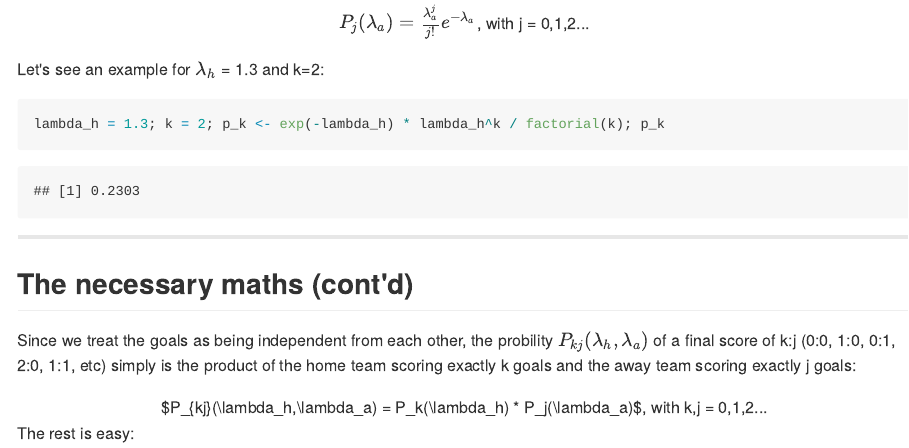
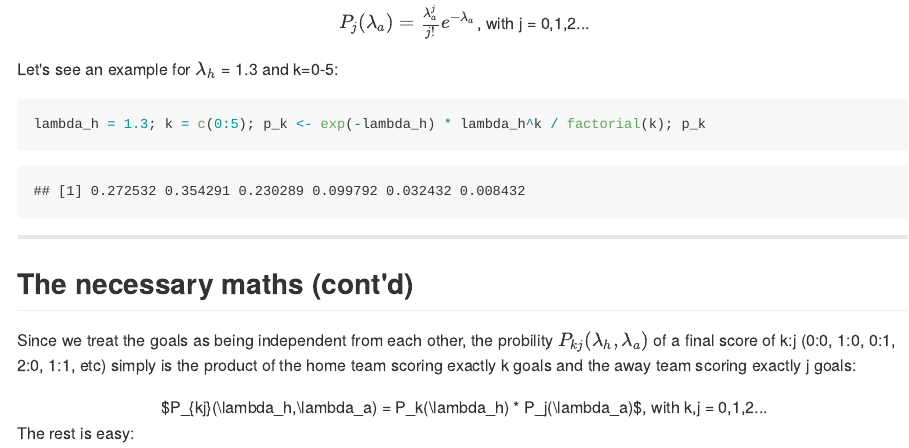
Before and after one commit to justastemp/datascience, an R Markdown document (dataproducts/slidify/football_betting/index.Rmd): the page in a window 1100 px wide, from 680 px down. The pictures show the output file dataproducts/slidify/football_betting/index.md that the author committed with the source, drawn offline in the style of GitHub.

Commit message:
vector of k values

````diff
--- a/dataproducts/slidify/football_betting/index.Rmd
+++ b/dataproducts/slidify/football_betting/index.Rmd
@@ -41,9 +41,9 @@ Simliarly, we get for the away team's probability to score exactly j goals, if i
 $P_j(\lambda_a) = \frac{\lambda_a^j}{j!} e^{-\lambda_a}$, with j = 0,1,2...
 </center>
 
-Let's see an example for $\lambda_h$ = 1.3 and k=2:
+Let's see an example for $\lambda_h$ = 1.3 and k=0-5:
 ```{r}
-lambda_h = 1.3; k = 2; p_k <- exp(-lambda_h) * lambda_h^k / factorial(k); p_k
+lambda_h = 1.3; k = c(0:5); p_k <- exp(-lambda_h) * lambda_h^k / factorial(k); p_k
 ```
 
 ---
````
Also changed, not shown: dataproducts/slidify/football_betting/index.html, dataproducts/slidify/football_betting/index.md.
